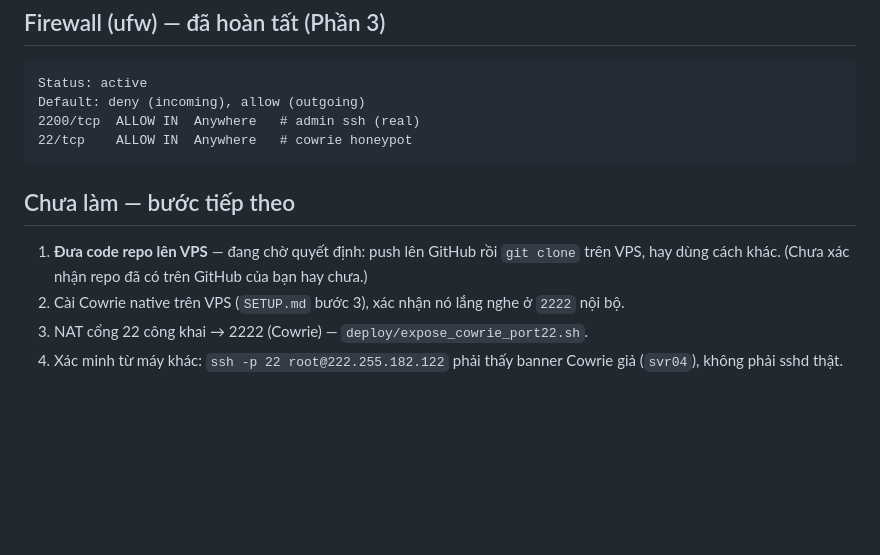
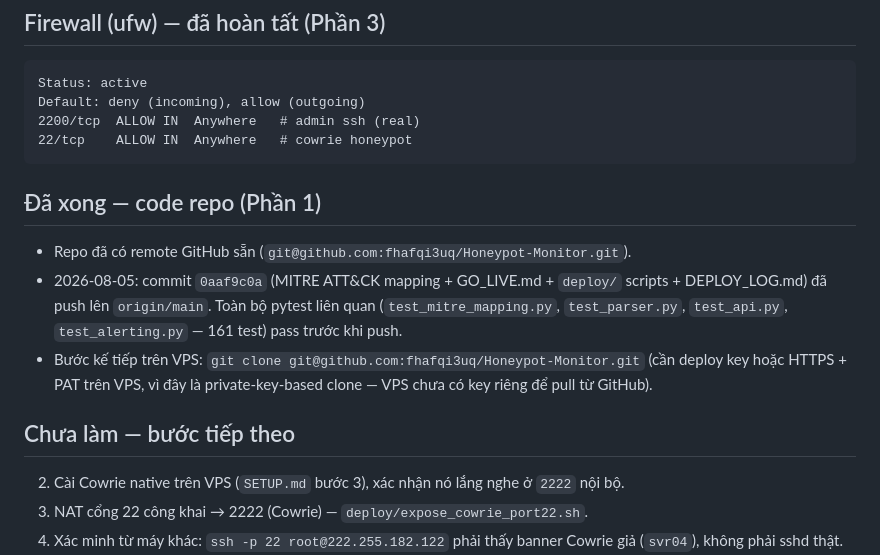
Before and after one commit to fhafqi3uq/Honeypot-Monitor, a Markdown page: DEPLOY_LOG.md, the part around the change. GitHub-like rendering; blank space fills up the shorter version.

Commit message:
docs: mark DEPLOY_LOG step 1 (push code to GitHub) done

````diff
--- a/DEPLOY_LOG.md
+++ b/DEPLOY_LOG.md
@@ -58,11 +58,19 @@ Default: deny (incoming), allow (outgoing)
 22/tcp    ALLOW IN  Anywhere   # cowrie honeypot
 ```
 
+## Đã xong — code repo (Phần 1)
+
+- Repo đã có remote GitHub sẵn (`git@github.com:fhafqi3uq/Honeypot-Monitor.git`).
+- 2026-08-05: commit `0aaf9c0a` (MITRE ATT&CK mapping + GO_LIVE.md +
+  `deploy/` scripts + DEPLOY_LOG.md) đã push lên `origin/main`. Toàn bộ
+  pytest liên quan (`test_mitre_mapping.py`, `test_parser.py`, `test_api.py`,
+  `test_alerting.py` — 161 test) pass trước khi push.
+- Bước kế tiếp trên VPS: `git clone git@github.com:fhafqi3uq/Honeypot-Monitor.git`
+  (cần deploy key hoặc HTTPS + PAT trên VPS, vì đây là private-key-based
+  clone — VPS chưa có key riêng để pull từ GitHub).
+
 ## Chưa làm — bước tiếp theo
 
-1. **Đưa code repo lên VPS** — đang chờ quyết định: push lên GitHub rồi
-   `git clone` trên VPS, hay dùng cách khác. (Chưa xác nhận repo đã có trên
-   GitHub của bạn hay chưa.)
 2. Cài Cowrie native trên VPS (`SETUP.md` bước 3), xác nhận nó lắng nghe ở
    `2222` nội bộ.
 3. NAT cổng 22 công khai → 2222 (Cowrie) — `deploy/expose_cowrie_port22.sh`.
````
